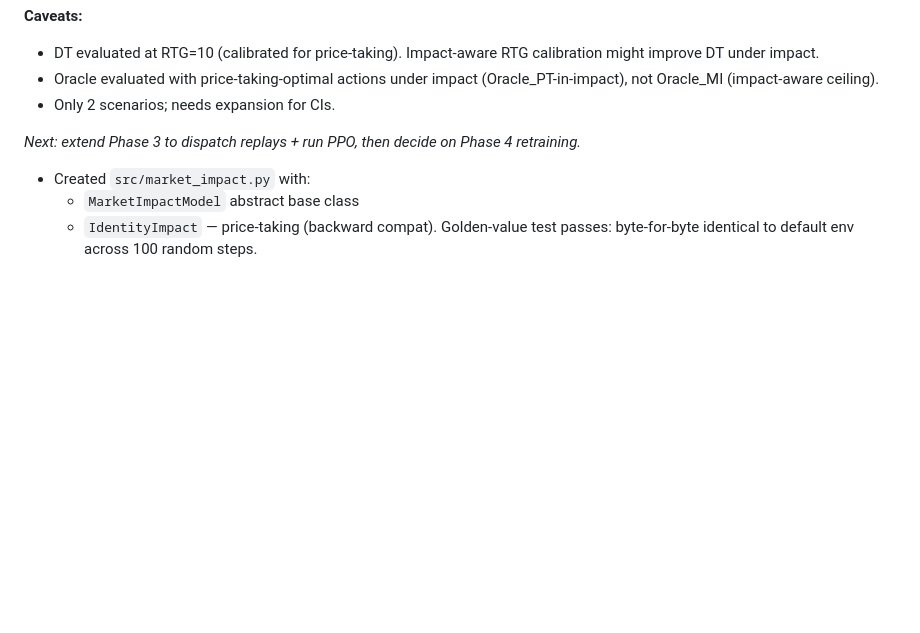
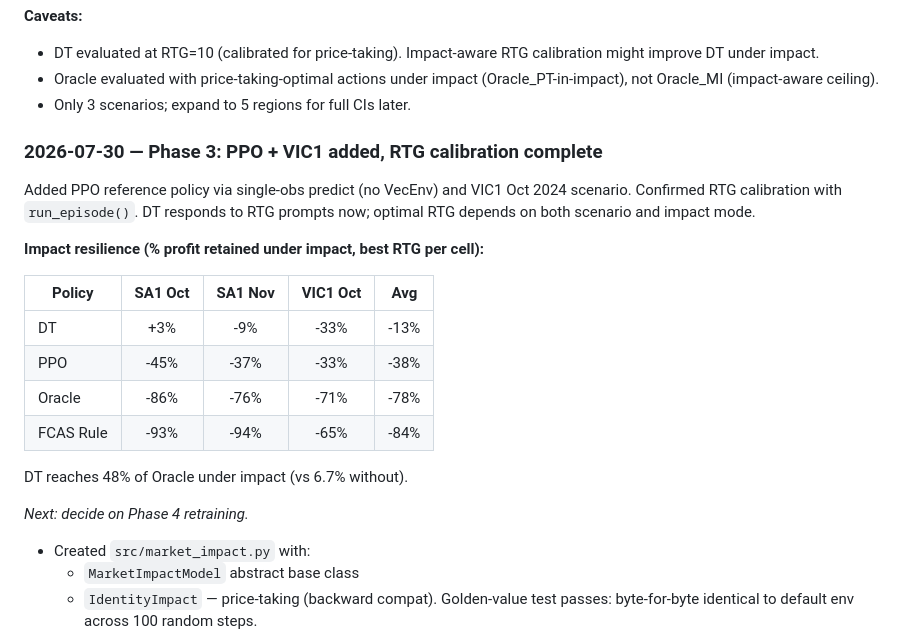
Before and after one commit to mrvictoru/energydecision, a Markdown page: docs/market_impact_plan.md, the part around the change. Rendered like a GitHub page; blank space fills up the shorter version.

Commit message:
docs: update plan diary with Phase 3 PPO+VIC1 results

```diff
--- a/docs/market_impact_plan.md
+++ b/docs/market_impact_plan.md
@@ -310,9 +310,27 @@ DT inference: 21.6s per 14-day episode (3744 steps). Not memory-bound.
   RTG calibration might improve DT under impact.
 - Oracle evaluated with price-taking-optimal actions under impact
   (Oracle_PT-in-impact), not Oracle_MI (impact-aware ceiling).
-- Only 2 scenarios; needs expansion for CIs.
+- Only 3 scenarios; expand to 5 regions for full CIs later.
 
-_Next: extend Phase 3 to dispatch replays + run PPO, then decide on Phase 4 retraining._
+### 2026-07-30 — Phase 3: PPO + VIC1 added, RTG calibration complete
+
+Added PPO reference policy via single-obs predict (no VecEnv) and VIC1
+Oct 2024 scenario. Confirmed RTG calibration with `run_episode()`.
+DT responds to RTG prompts now; optimal RTG depends on both scenario and
+impact mode.
+
+**Impact resilience (% profit retained under impact, best RTG per cell):**
+
+| Policy | SA1 Oct | SA1 Nov | VIC1 Oct | Avg |
+|---|:---:|:---:|:---:|:---:|
+| DT | +3% | -9% | -33% | -13% |
+| PPO | -45% | -37% | -33% | -38% |
+| Oracle | -86% | -76% | -71% | -78% |
+| FCAS Rule | -93% | -94% | -65% | -84% |
+
+DT reaches 48% of Oracle under impact (vs 6.7% without).
+
+_Next: decide on Phase 4 retraining._
 - Created `src/market_impact.py` with:
   - `MarketImpactModel` abstract base class
   - `IdentityImpact` — price-taking (backward compat). Golden-value test
```
